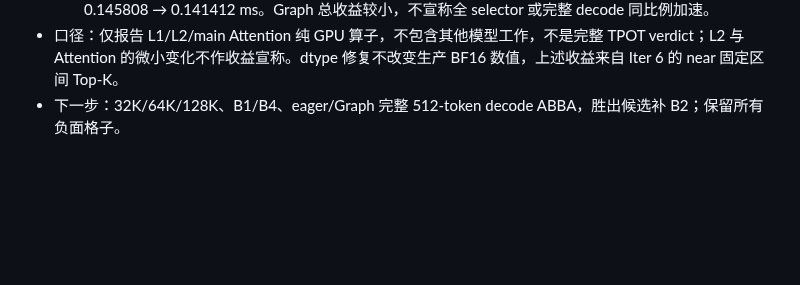
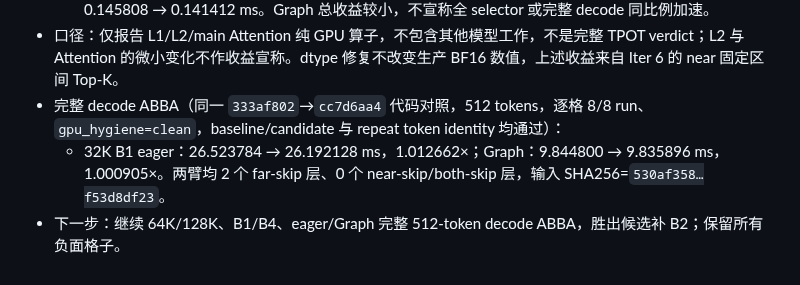
Before and after one commit to Chosen-David/two-level-attention, a Markdown page: ITERATIONS.md, the part around the change. Rendered like a GitHub page; blank space fills up the shorter version.

Commit message:
[iter 7] Record 32K B1 decode verdict
Archive clean 512-token ABBA results and token identity for eager and Graph; eager improves modestly while Graph remains nearly unchanged.

```diff
--- a/ITERATIONS.md
+++ b/ITERATIONS.md
@@ -95,4 +95,6 @@
   - Graph L1：0.737443 → 0.723665，1.019039×；L2：2.194772 → 2.193318，1.000663×；main Attention：1.021202 → 1.023267，0.997982×；exactly-once 合计：3.953300 → 3.940119，1.003345×。
   - eager `_topk_candidate_batched_kernel`：1.893961 → 1.467759 ms，减少 0.426202 ms；Graph `_l1_topk_partial_kernel`：0.156209 → 0.144594 ms，`_topk_candidate_prepare_kernel`：0.145808 → 0.141412 ms。Graph 总收益较小，不宣称全 selector 或完整 decode 同比例加速。
 - 口径：仅报告 L1/L2/main Attention 纯 GPU 算子，不包含其他模型工作，不是完整 TPOT verdict；L2 与 Attention 的微小变化不作收益宣称。dtype 修复不改变生产 BF16 数值，上述收益来自 Iter 6 的 near 固定区间 Top-K。
-- 下一步：32K/64K/128K、B1/B4、eager/Graph 完整 512-token decode ABBA，胜出候选补 B2；保留所有负面格子。
+- 完整 decode ABBA（同一 `333af802`→`cc7d6aa4` 代码对照，512 tokens，逐格 8/8 run、`gpu_hygiene=clean`，baseline/candidate 与 repeat token identity 均通过）：
+  - 32K B1 eager：26.523784 → 26.192128 ms，1.012662×；Graph：9.844800 → 9.835896 ms，1.000905×。两臂均 2 个 far-skip 层、0 个 near-skip/both-skip 层，输入 SHA256=`530af358…f53d8df23`。
+- 下一步：继续 64K/128K、B1/B4、eager/Graph 完整 512-token decode ABBA，胜出候选补 B2；保留所有负面格子。
```
